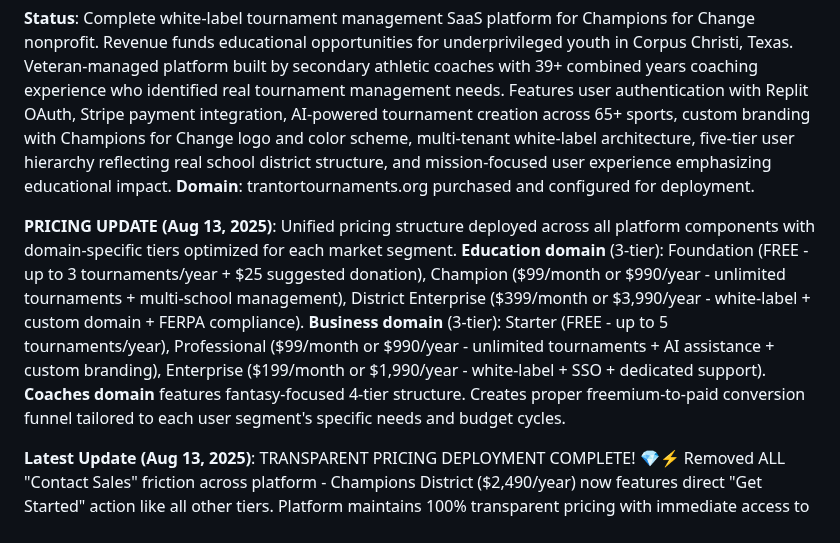
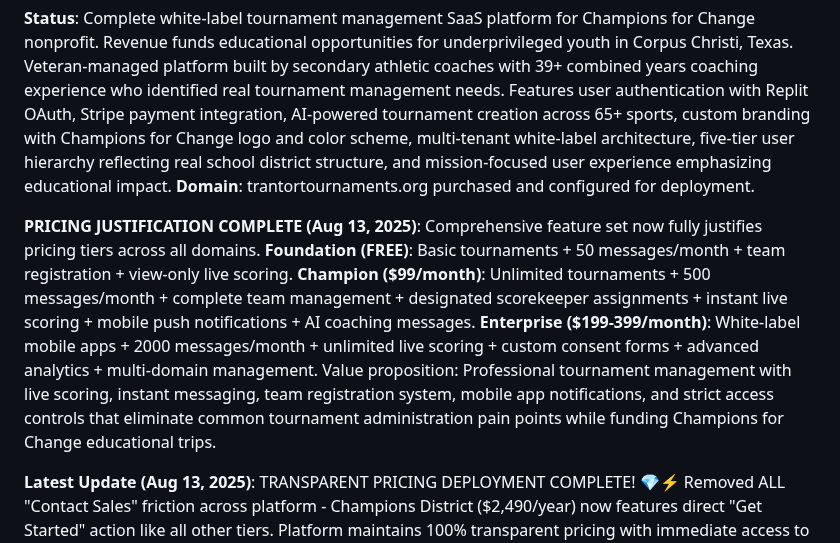
Before and after one commit to champions4change361-dotcom/champions-for-change, a Markdown page: replit.md, the part around the change. Drawn GitHub-style.

```diff
--- a/replit.md
+++ b/replit.md
@@ -6,7 +6,7 @@ This is a full-stack tournament bracket management application that allows users
 
 **Status**: Complete white-label tournament management SaaS platform for Champions for Change nonprofit. Revenue funds educational opportunities for underprivileged youth in Corpus Christi, Texas. Veteran-managed platform built by secondary athletic coaches with 39+ combined years coaching experience who identified real tournament management needs. Features user authentication with Replit OAuth, Stripe payment integration, AI-powered tournament creation across 65+ sports, custom branding with Champions for Change logo and color scheme, multi-tenant white-label architecture, five-tier user hierarchy reflecting real school district structure, and mission-focused user experience emphasizing educational impact. **Domain**: trantortournaments.org purchased and configured for deployment.
 
-**PRICING UPDATE (Aug 13, 2025)**: Unified pricing structure deployed across all platform components with domain-specific tiers optimized for each market segment. **Education domain** (3-tier): Foundation (FREE - up to 3 tournaments/year + $25 suggested donation), Champion ($99/month or $990/year - unlimited tournaments + multi-school management), District Enterprise ($399/month or $3,990/year - white-label + custom domain + FERPA compliance). **Business domain** (3-tier): Starter (FREE - up to 5 tournaments/year), Professional ($99/month or $990/year - unlimited tournaments + AI assistance + custom branding), Enterprise ($199/month or $1,990/year - white-label + SSO + dedicated support). **Coaches domain** features fantasy-focused 4-tier structure. Creates proper freemium-to-paid conversion funnel tailored to each user segment's specific needs and budget cycles.
+**PRICING JUSTIFICATION COMPLETE (Aug 13, 2025)**: Comprehensive feature set now fully justifies pricing tiers across all domains. **Foundation (FREE)**: Basic tournaments + 50 messages/month + team registration + view-only live scoring. **Champion ($99/month)**: Unlimited tournaments + 500 messages/month + complete team management + designated scorekeeper assignments + instant live scoring + mobile push notifications + AI coaching messages. **Enterprise ($199-399/month)**: White-label mobile apps + 2000 messages/month + unlimited live scoring + custom consent forms + advanced analytics + multi-domain management. Value proposition: Professional tournament management with live scoring, instant messaging, team registration system, mobile app notifications, and strict access controls that eliminate common tournament administration pain points while funding Champions for Change educational trips.
 
 **Latest Update (Aug 13, 2025)**: TRANSPARENT PRICING DEPLOYMENT COMPLETE! 💎⚡ Removed ALL "Contact Sales" friction across platform - Champions District ($2,490/year) now features direct "Get Started" action like all other tiers. Platform maintains 100% transparent pricing with immediate access to all subscription levels, eliminating sales barriers and reflecting authentic coach-built approach. Combined with COMMISSIONER-POWERED COACHES LOUNGE featuring dual-league fantasy platform, Commissioner Power Structure with user hierarchy, league creation capabilities, and registration code system. ESPN API provides real-time NFL scores, play-by-play analysis, and live coaching insights. **Implementation Status**: World's first AI-powered fantasy platform with community-verified data accuracy and completely transparent pricing supporting Champions for Change educational mission. **CRITICAL TERMINOLOGY**: Platform uses "Coaches Lounge" not "Captain's Lounge" - this reflects the coach-built heritage and educational mission.
 
```
Also changed, not shown: PRICING_JUSTIFICATION_ANALYSIS.md (added, +168 -0 lines).
